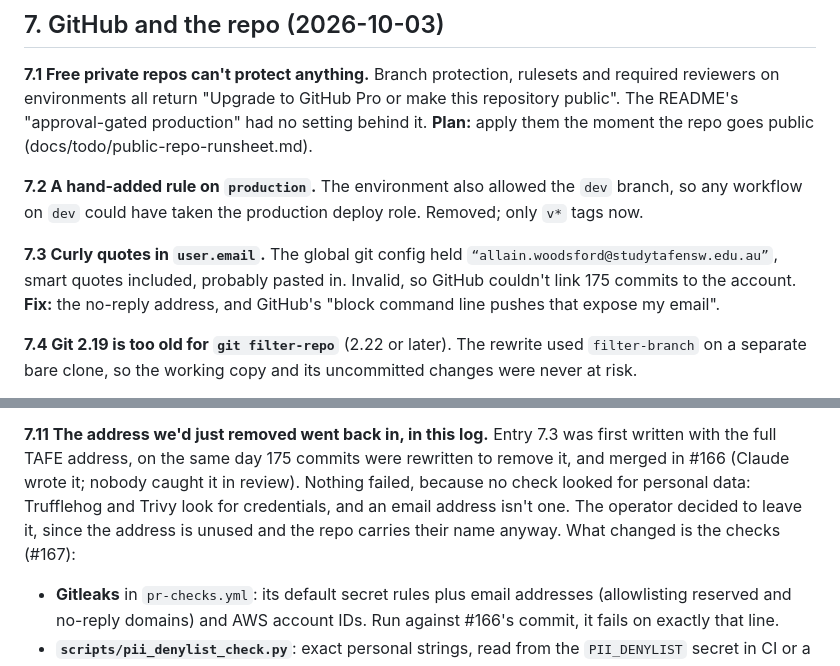
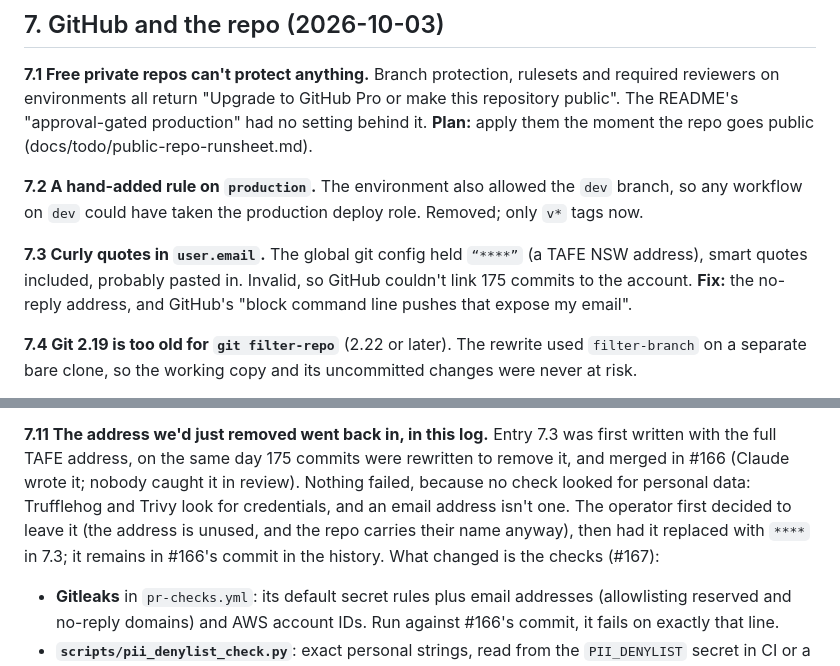
Before and after one commit to AllainWoodsford/BloggerBear, a Markdown page: docs/friction.md, 2 parts joined by grey strips. Rendered like a GitHub page.

Commit message:
docs(friction): replace the TAFE address in 7.3 with ****
The full address was in entry 7.3 since #166. It stays in that commit in the
history; the current file no longer shows it. 7.11 records the change of mind.

Co-Authored-By: Claude Opus 5.5 <noreply@anthropic.com>

```diff
--- a/docs/friction.md
+++ b/docs/friction.md
@@ -240,7 +240,7 @@ repo goes public (docs/todo/public-repo-runsheet.md).
 workflow on `dev` could have taken the production deploy role. Removed; only `v*` tags now.
 
 **7.3 Curly quotes in `user.email`.** The global git config held
-`“allain.woodsford@studytafensw.edu.au”`, smart quotes included, probably pasted in. Invalid, so
+`“****”` (a TAFE NSW address), smart quotes included, probably pasted in. Invalid, so
 GitHub couldn't link 175 commits to the account. **Fix:** the no-reply address, and GitHub's "block
 command line pushes that expose my email".
 
@@ -276,8 +276,9 @@ they expire after six months at most.
 the full TAFE address, on the same day 175 commits were rewritten to remove it, and merged in #166
 (Claude wrote it; nobody caught it in review). Nothing failed, because no check looked for personal
 data: Trufflehog and Trivy look for credentials, and an email address isn't one. The operator
-decided to leave it, since the address is unused and the repo carries their name anyway. What
-changed is the checks (#167):
+first decided to leave it (the address is unused, and the repo carries their name anyway), then had
+it replaced with `****` in 7.3; it remains in #166's commit in the history. What changed is the
+checks (#167):
 
 - **Gitleaks** in `pr-checks.yml`: its default secret rules plus email addresses (allowlisting
   reserved and no-reply domains) and AWS account IDs. Run against #166's commit, it fails on
```
